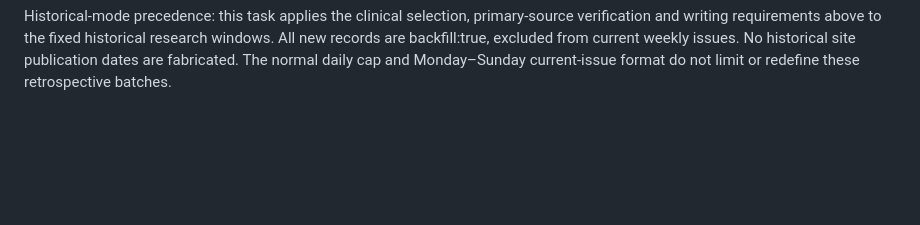
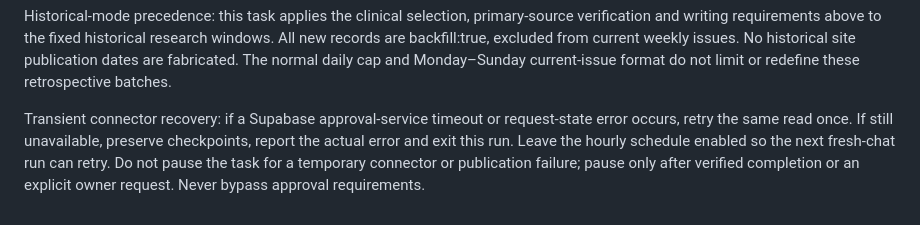
Before and after one commit to samermetri/em-weekly, a Markdown page: automation/backfill-schedule.md, the part around the change. Drawn GitHub-style; blank space fills up the shorter version.

Commit message:
Keep backfill scheduled through transient connector failures

```diff
--- a/automation/backfill-schedule.md
+++ b/automation/backfill-schedule.md
@@ -426,3 +426,5 @@ Prioritize clinical consequence, methodological strength, novelty, and relevance
 Missing one major guideline is worse than omitting several low-impact studies.
 
 Historical-mode precedence: this task applies the clinical selection, primary-source verification and writing requirements above to the fixed historical research windows. All new records are backfill:true, excluded from current weekly issues. No historical site publication dates are fabricated. The normal daily cap and Monday–Sunday current-issue format do not limit or redefine these retrospective batches.
+
+Transient connector recovery: if a Supabase approval-service timeout or request-state error occurs, retry the same read once. If still unavailable, preserve checkpoints, report the actual error and exit this run. Leave the hourly schedule enabled so the next fresh-chat run can retry. Do not pause the task for a temporary connector or publication failure; pause only after verified completion or an explicit owner request. Never bypass approval requirements.
```
Also changed, not shown: automation/backfill.md (+2 -0 lines).
